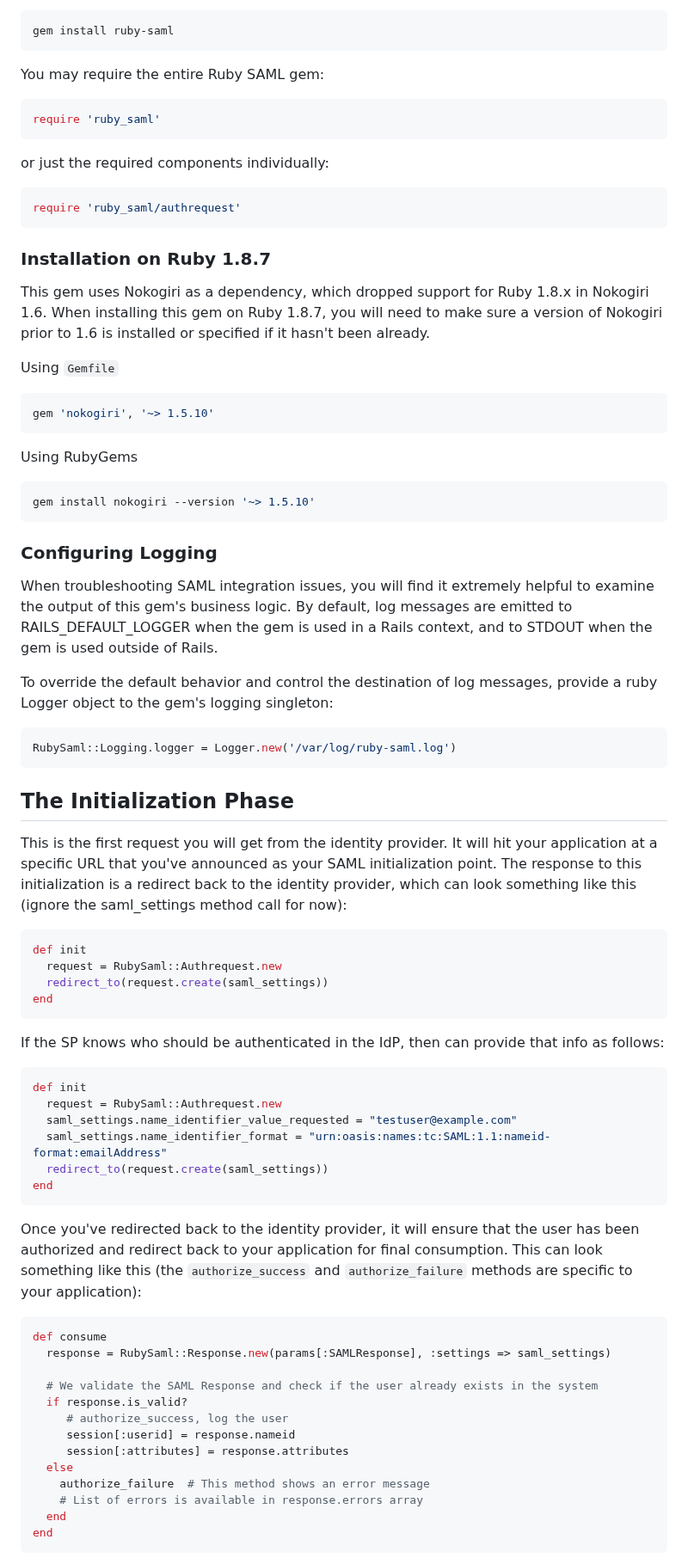
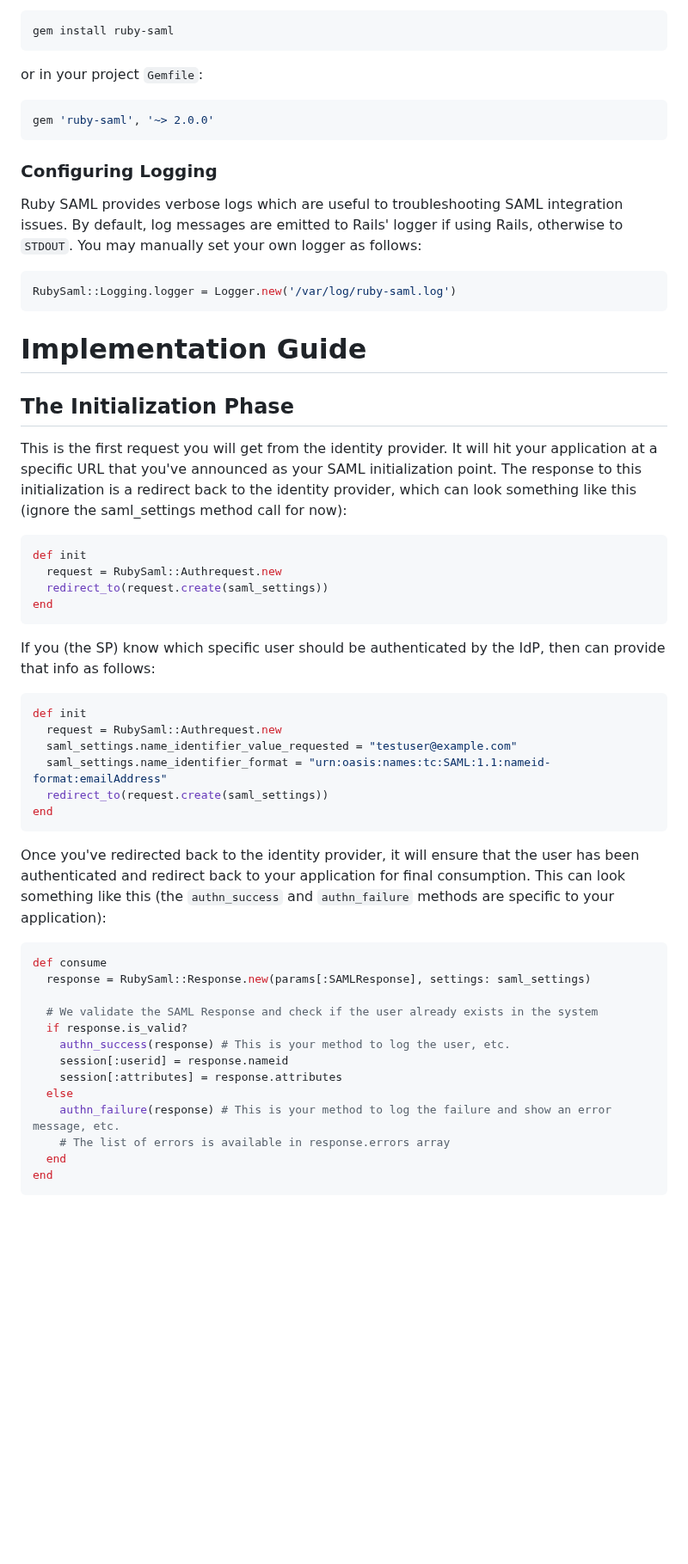
Before and after one commit to SAML-Toolkits/ruby-saml, a Markdown page: README.md, the part around one of its changes. Shown at 86% size. Rendered like a GitHub page; blank space fills up the shorter version.

`````diff
--- a/README.md
+++ b/README.md
@@ -86,48 +58,23 @@ Using RubyGems
 gem install ruby-saml
 ```
 
-You may require the entire Ruby SAML gem:
+or in your project `Gemfile`:
 
 ```ruby
-require 'ruby_saml'
+gem 'ruby-saml', '~> 2.0.0'
 ```
-
-or just the required components individually:
-
-```ruby
-require 'ruby_saml/authrequest'
-```
-
-### Installation on Ruby 1.8.7
-
-This gem uses Nokogiri as a dependency, which dropped support for Ruby 1.8.x in Nokogiri 1.6.
-When installing this gem on Ruby 1.8.7, you will need to make sure a version of Nokogiri
-prior to 1.6 is installed or specified if it hasn't been already.
-
-Using `Gemfile`
-
-```ruby
-gem 'nokogiri', '~> 1.5.10'
-```
-
-Using RubyGems
-
-```sh
-gem install nokogiri --version '~> 1.5.10'
-````
 
 ### Configuring Logging
 
-When troubleshooting SAML integration issues, you will find it extremely helpful to examine the
-output of this gem's business logic. By default, log messages are emitted to RAILS_DEFAULT_LOGGER
-when the gem is used in a Rails context, and to STDOUT when the gem is used outside of Rails.
-
-To override the default behavior and control the destination of log messages, provide
-a ruby Logger object to the gem's logging singleton:
+Ruby SAML provides verbose logs which are useful to troubleshooting SAML integration issues.
+By default, log messages are emitted to Rails' logger if using Rails, otherwise to `STDOUT`.
+You may manually set your own logger as follows:
 
 ```ruby
 RubySaml::Logging.logger = Logger.new('/var/log/ruby-saml.log')
 ```
+
+# Implementation Guide
 
 ## The Initialization Phase
 
@@ -143,7 +90,8 @@ def init
 end
 ```
 
-If the SP knows who should be authenticated in the IdP, then can provide that info as follows:
+If you (the SP) know which specific user should be authenticated by the IdP,
+then can provide that info as follows:
 
 ```ruby
 def init
@@ -155,22 +103,22 @@ end
 ```
 
 Once you've redirected back to the identity provider, it will ensure that the user has been
-authorized and redirect back to your application for final consumption.
-This can look something like this (the `authorize_success` and `authorize_failure`
+authenticated and redirect back to your application for final consumption.
+This can look something like this (the `authn_success` and `authn_failure`
 methods are specific to your application):
 
 ```ruby
 def consume
-  response = RubySaml::Response.new(params[:SAMLResponse], :settings => saml_settings)
+  response = RubySaml::Response.new(params[:SAMLResponse], settings: saml_settings)
 
   # We validate the SAML Response and check if the user already exists in the system
   if response.is_valid?
-     # authorize_success, log the user
-     session[:userid] = response.nameid
-     session[:attributes] = response.attributes
+    authn_success(response) # This is your method to log the user, etc.
+    session[:userid] = response.nameid
+    session[:attributes] = response.attributes
   else
-    authorize_failure  # This method shows an error message
-    # List of errors is available in response.errors array
+    authn_failure(response) # This is your method to log the failure and show an error message, etc.
+    # The list of errors is available in response.errors array
   end
 end
 ```
`````
Also changed, not shown: other parts of README.md (+128 -134 lines).
